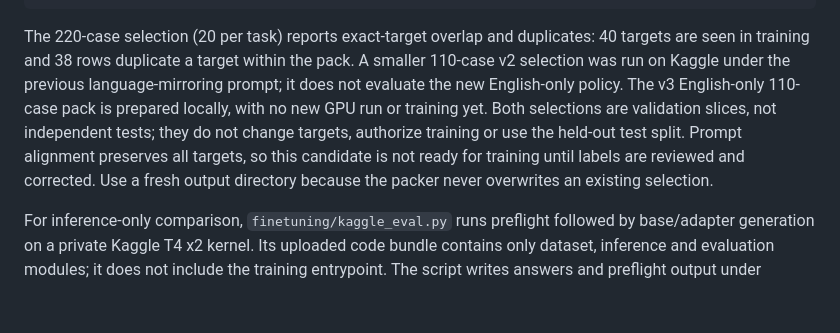
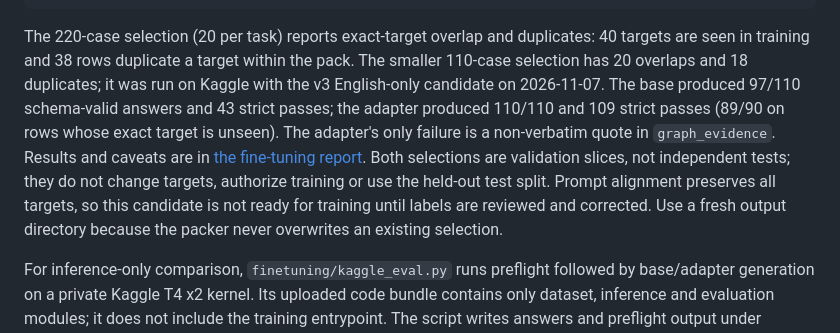
Before and after one commit to danterolle/vera, a Markdown page: docs/kaggle-finetuning.md, the part around the change. Drawn GitHub-style; blank space fills up the shorter version.

Commit message:
docs: update v3 Kaggle evaluation status

````diff
--- a/docs/kaggle-finetuning.md
+++ b/docs/kaggle-finetuning.md
@@ -138,14 +138,17 @@ uv run python finetuning/prepare_eval_pack.py \
 ```
 
 The 220-case selection (20 per task) reports exact-target overlap and duplicates:
-40 targets are seen in training and 38 rows duplicate a target within the pack. A
-smaller 110-case v2 selection was run on Kaggle under the previous language-mirroring
-prompt; it does not evaluate the new English-only policy. The v3 English-only 110-case
-pack is prepared locally, with no new GPU run or training yet. Both selections are
-validation slices, not independent tests; they do not change targets, authorize training
-or use the held-out test split. Prompt alignment preserves all targets, so this candidate
-is not ready for training until labels are reviewed and corrected. Use a fresh output
-directory because the packer never overwrites an existing selection.
+40 targets are seen in training and 38 rows duplicate a target within the pack. The
+smaller 110-case selection has 20 overlaps and 18 duplicates; it was run on Kaggle with
+the v3 English-only candidate on 2026-11-07. The base produced 97/110 schema-valid
+answers and 43 strict passes; the adapter produced 110/110 and 109 strict passes (89/90
+on rows whose exact target is unseen). The adapter's only failure is a non-verbatim quote
+in `graph_evidence`. Results and caveats are in
+[the fine-tuning report](finetuning-run-20261101.md#english-only-evaluation-2026-11-0607).
+Both selections are validation slices, not independent tests; they do not change targets,
+authorize training or use the held-out test split. Prompt alignment preserves all targets,
+so this candidate is not ready for training until labels are reviewed and corrected. Use a
+fresh output directory because the packer never overwrites an existing selection.
 
 For inference-only comparison, `finetuning/kaggle_eval.py` runs preflight followed by
 base/adapter generation on a private Kaggle T4 x2 kernel. Its uploaded code bundle contains
````
